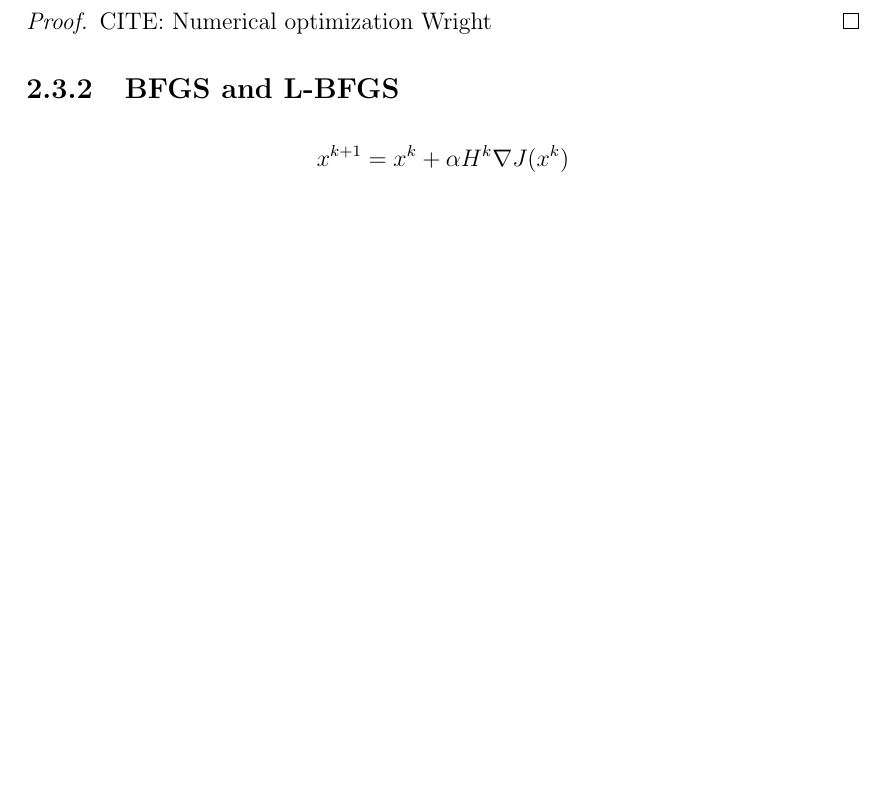
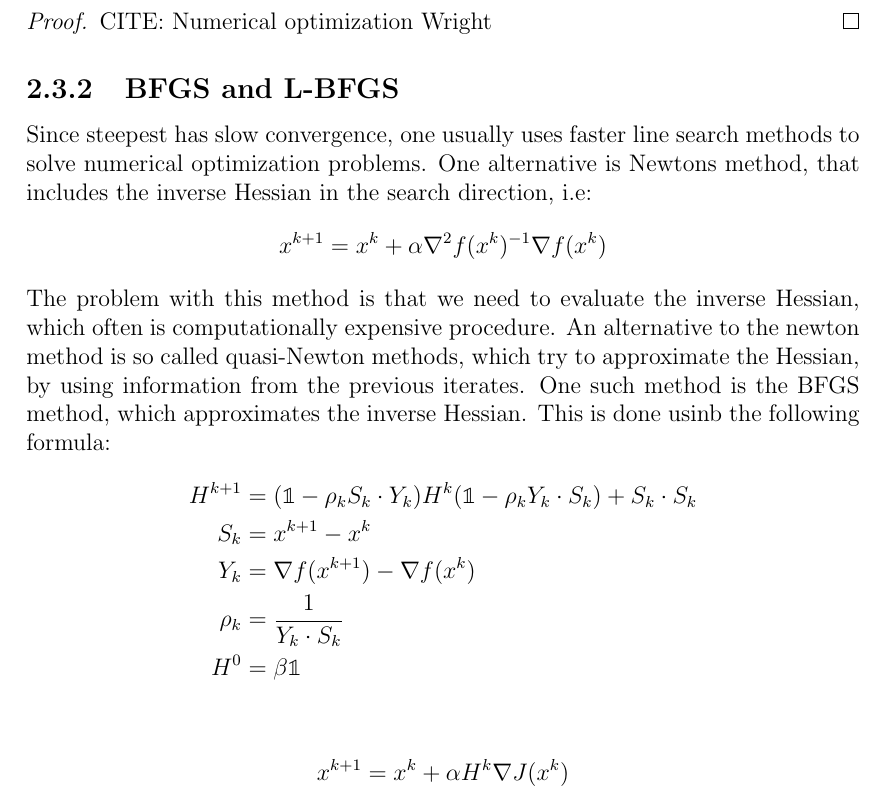
Before and after one commit to andrthu/mek4250, a LaTeX thesis (adjoint/report/draft/draft2/main.tex, which reads adjoint/report/draft/draft2/Chapters/math.tex): part of page 10 of 17, cut so that both start at the same text, the shorter picture padded with empty space. Compiled offline with pdfLaTeX.

Commit message:
add some lbfgs icn draft

```diff
--- a/adjoint/report/draft/draft2/Chapters/math.tex
+++ b/adjoint/report/draft/draft2/Chapters/math.tex
@@ -155,6 +155,19 @@ Here $\lambda_1\leq\cdots\leq \lambda_n$ denotes the eigenvalues of $\nabla^2 f(
 CITE: Numerical optimization Wright
 \end{proof}
 \subsection{BFGS and L-BFGS}
+Since steepest has slow convergence, one usually uses faster line search methods to solve numerical optimization problems. One alternative is Newtons method, that includes the inverse Hessian in the search direction, i.e:
+\begin{align*}
+x^{k+1} = x^k + \alpha \nabla^2 f(x^k)^{-1}\nabla f(x^k)
+\end{align*}
+The problem with this method is that we need to evaluate the inverse Hessian, which often is computationally expensive procedure. An alternative to the newton method is so called quasi-Newton methods, which try to approximate the Hessian, by using information from the previous iterates. One such method is the BFGS method, which approximates the inverse Hessian. This is done usinb the following formula:
+\begin{align*}
+H^{k+1} &= (\mathbbold{1}-\rho_kS_k\cdot Y_k)H^k(\mathbbold{1} -\rho_kY_k\cdot S_k) + S_k\cdot S_k \\
+S_k &= x^{k+1}-x^{k} \\
+Y_k &= \nabla f(x^{k+1})-\nabla f(x^{k})\\
+\rho_k &= \frac{1}{Y_k\cdot S_k} \\
+H^0&=\beta\mathbbold{1}
+\end{align*}
+
 \begin{align*}
 x^{k+1} = x^k + \alpha H^{k}\nabla J(x^k)
 \end{align*}
--- a/adjoint/report/draft/draft2/main.tex
+++ b/adjoint/report/draft/draft2/main.tex
@@ -15,7 +15,7 @@
 \renewcommand{\arraystretch}{1.2}
 
 \usepackage{cite}
-
+\DeclareMathAlphabet{\mathbbold}{U}{bbold}{m}{n}
 
 \newtheorem{theorem}{Theorem}
 
```
